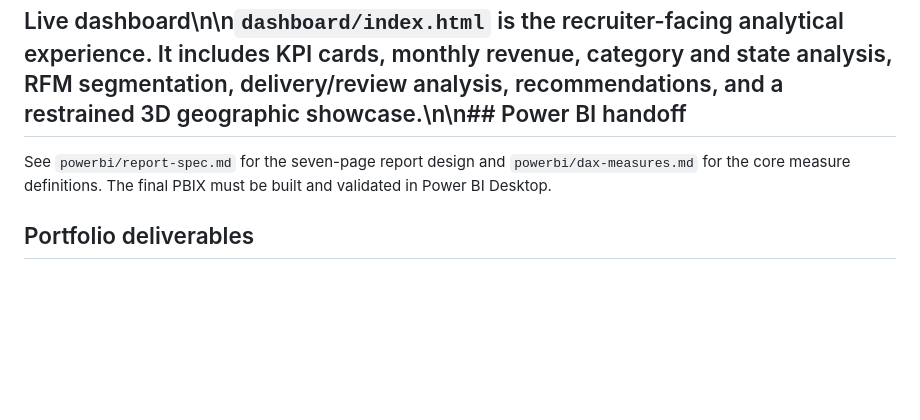
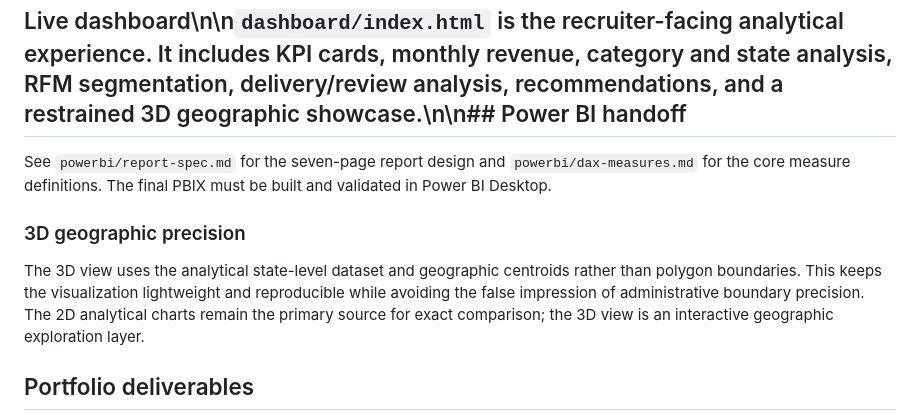
Before and after one commit to nikhilamaragani-jpg/nikhilamaragani-jpg.github.io, a Markdown page: projects/ecommerce-operations-intelligence/README.md, the part around the change. GitHub-like rendering; blank space fills up the shorter version.

Commit message:
docs: document 3D geographic precision and centroid method

```diff
--- a/projects/ecommerce-operations-intelligence/README.md
+++ b/projects/ecommerce-operations-intelligence/README.md
@@ -128,6 +128,10 @@ A reviewer should be able to understand:
 
 See `powerbi/report-spec.md` for the seven-page report design and `powerbi/dax-measures.md` for the core measure definitions. The final PBIX must be built and validated in Power BI Desktop.
 
+### 3D geographic precision
+
+The 3D view uses the analytical state-level dataset and geographic centroids rather than polygon boundaries. This keeps the visualization lightweight and reproducible while avoiding the false impression of administrative boundary precision. The 2D analytical charts remain the primary source for exact comparison; the 3D view is an interactive geographic exploration layer.
+
 ## Portfolio deliverables
 
 - Executive Power BI dashboard
```
